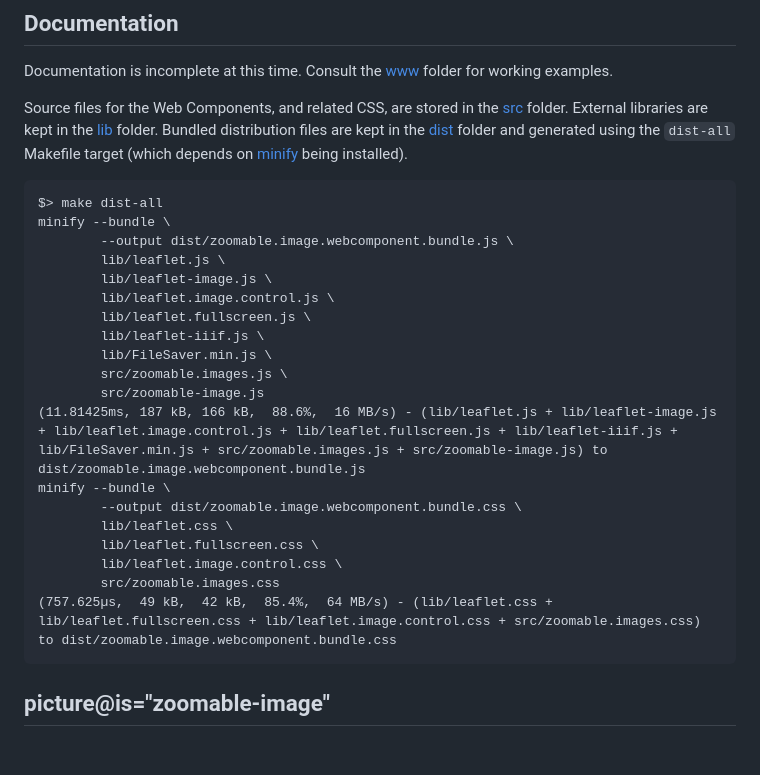
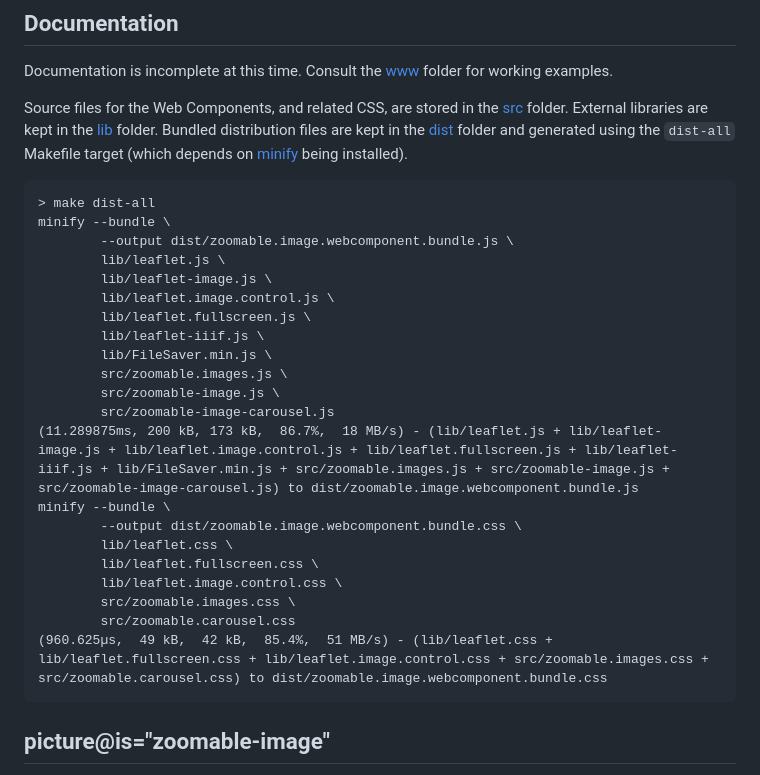
Before and after one commit to sfomuseum/webcomponent-zoomable-image, a Markdown page: README.md, the part around the change printed below. Rendered like a GitHub page; blank space fills up the shorter version.

````diff
--- a/README.md
+++ b/README.md
@@ -15,7 +15,7 @@ Documentation is incomplete at this time. Consult the [www](www) folder for work
 Source files for the Web Components, and related CSS, are stored in the [src](src) folder. External libraries are kept in the [lib](lib) folder. Bundled distribution files are kept in the [dist](dist) folder and generated using the `dist-all` Makefile target (which depends on [minify](https://github.com/tdewolff/minify) being installed).
 
 ```
-$> make dist-all
+> make dist-all
 minify --bundle \
 		--output dist/zoomable.image.webcomponent.bundle.js \
 		lib/leaflet.js \
@@ -25,15 +25,17 @@ minify --bundle \
 		lib/leaflet-iiif.js \
 		lib/FileSaver.min.js \
 		src/zoomable.images.js \
-		src/zoomable-image.js
-(11.81425ms, 187 kB, 166 kB,  88.6%,  16 MB/s) - (lib/leaflet.js + lib/leaflet-image.js + lib/leaflet.image.control.js + lib/leaflet.fullscreen.js + lib/leaflet-iiif.js + lib/FileSaver.min.js + src/zoomable.images.js + src/zoomable-image.js) to dist/zoomable.image.webcomponent.bundle.js
+		src/zoomable-image.js \
+		src/zoomable-image-carousel.js
+(11.289875ms, 200 kB, 173 kB,  86.7%,  18 MB/s) - (lib/leaflet.js + lib/leaflet-image.js + lib/leaflet.image.control.js + lib/leaflet.fullscreen.js + lib/leaflet-iiif.js + lib/FileSaver.min.js + src/zoomable.images.js + src/zoomable-image.js + src/zoomable-image-carousel.js) to dist/zoomable.image.webcomponent.bundle.js
 minify --bundle \
 		--output dist/zoomable.image.webcomponent.bundle.css \
 		lib/leaflet.css \
 		lib/leaflet.fullscreen.css \
 		lib/leaflet.image.control.css \
-		src/zoomable.images.css
-(757.625µs,  49 kB,  42 kB,  85.4%,  64 MB/s) - (lib/leaflet.css + lib/leaflet.fullscreen.css + lib/leaflet.image.control.css + src/zoomable.images.css) to dist/zoomable.image.webcomponent.bundle.css
+		src/zoomable.images.css \
+		src/zoomable.carousel.css
+(960.625µs,  49 kB,  42 kB,  85.4%,  51 MB/s) - (lib/leaflet.css + lib/leaflet.fullscreen.css + lib/leaflet.image.control.css + src/zoomable.images.css + src/zoomable.carousel.css) to dist/zoomable.image.webcomponent.bundle.css
 ```
 
 ## picture@is="zoomable-image"
````
Also changed, not shown: other parts of README.md (+61 -0 lines), docs/images/zoomable-carousel.png (added), 12 other files.
